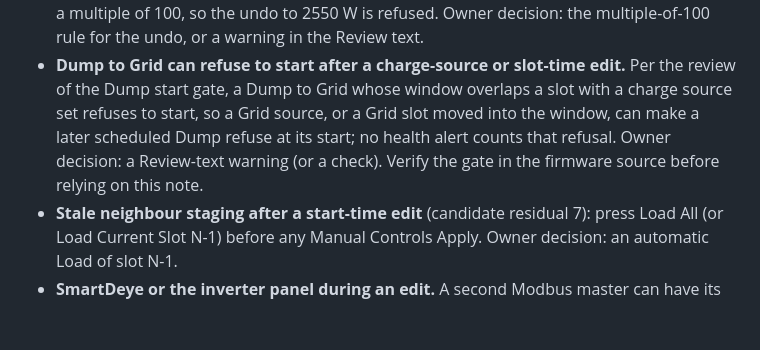
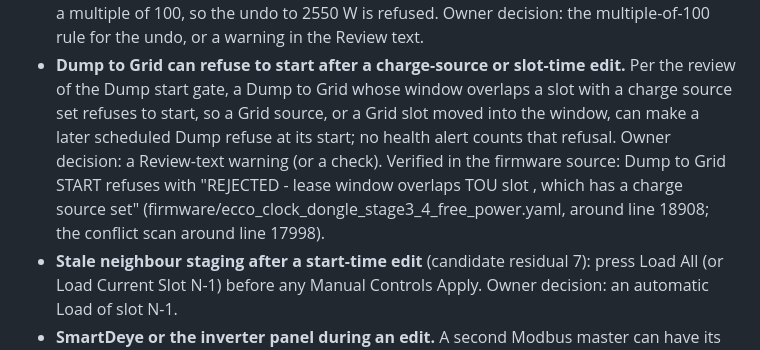
Before and after one commit to StEaLtH666/ECCO-Pro-Public, a Markdown page: docs/dev/acs-stage1-integration.md, the part around the change. Rendered like a GitHub page; blank space fills up the shorter version.

```diff
--- a/docs/dev/acs-stage1-integration.md
+++ b/docs/dev/acs-stage1-integration.md
@@ -214,7 +214,7 @@ Each is also in the candidate document (section 5). Where a fix exists it is an
 - **Dump to Grid can refuse to start after a charge-source or slot-time edit.** Per the review of the Dump start gate, a Dump to Grid
   whose window overlaps a slot with a charge source set refuses to start, so a Grid source, or a Grid slot moved into the window, can
   make a later scheduled Dump refuse at its start; no health alert counts that refusal. Owner decision: a Review-text warning (or a
-  check). Verify the gate in the firmware source before relying on this note.
+  check). Verified in the firmware source: Dump to Grid START refuses with "REJECTED - lease window overlaps TOU slot <n>, which has a charge source set" (firmware/ecco_clock_dongle_stage3_4_free_power.yaml, around line 18908; the conflict scan around line 17998).
 - **Stale neighbour staging after a start-time edit** (candidate residual 7): press Load All (or Load Current Slot N-1) before any
   Manual Controls Apply. Owner decision: an automatic Load of slot N-1.
 - **SmartDeye or the inverter panel during an edit.** A second Modbus master can have its change overwritten with the cached value.
```
Also changed, not shown: docs/dev/acs-stage1-local-candidate.md (+1 -1 lines).
